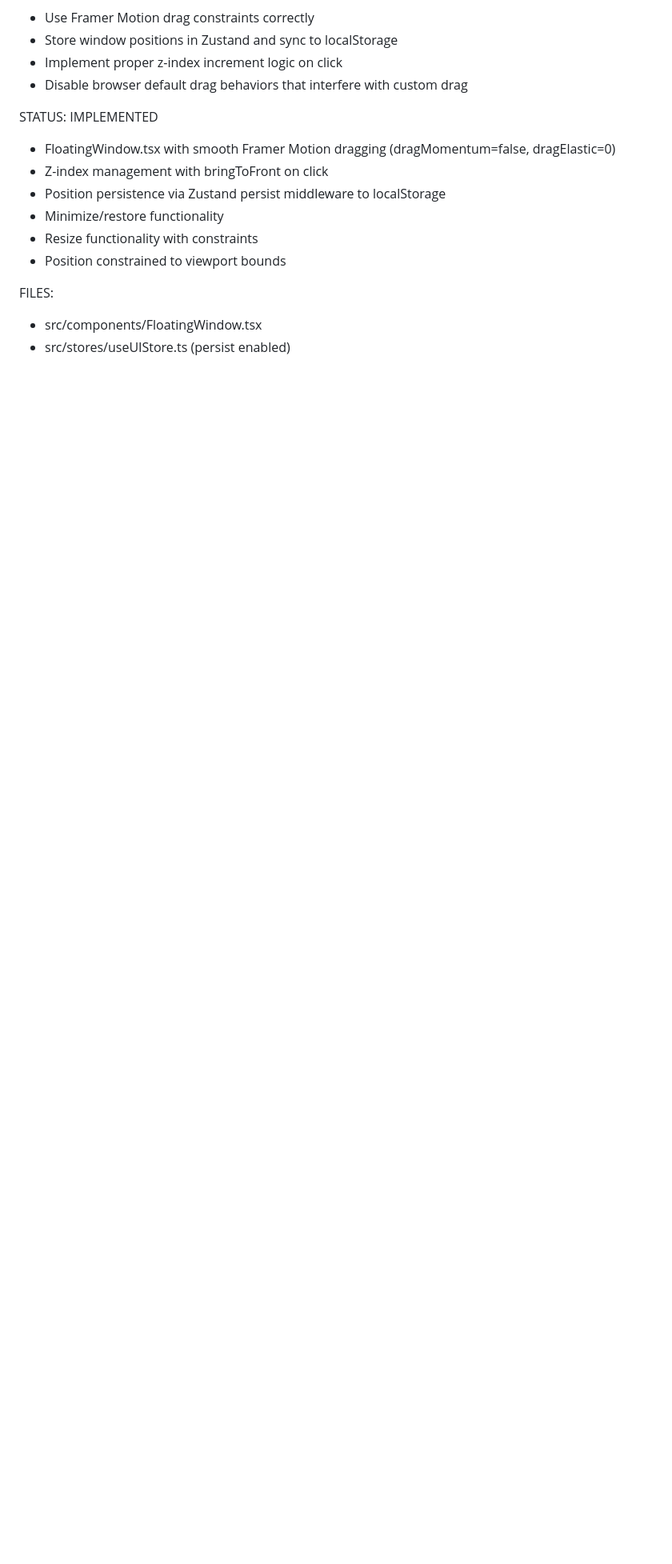
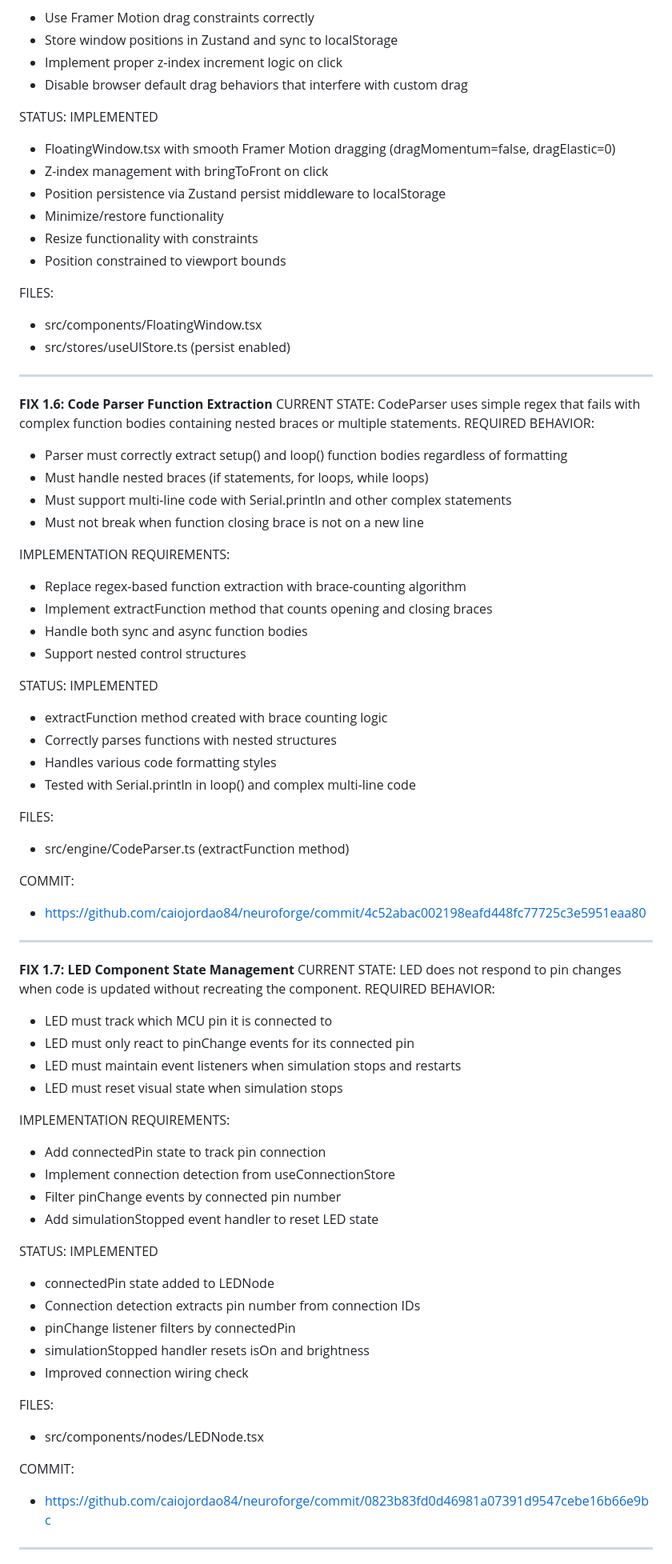
Before and after one commit to caiojordao84/neuroforge, a Markdown page: fixes.md, the part around one of its changes. Shown at 80% size. GitHub-like rendering; blank space fills up the shorter version.

```diff
--- a/fixes.md
+++ b/fixes.md
@@ -143,3 +143,63 @@ STATUS: IMPLEMENTED
 FILES:
 - src/components/FloatingWindow.tsx
 - src/stores/useUIStore.ts (persist enabled)
+
+---
+
+**FIX 1.6: Code Parser Function Extraction**
+CURRENT STATE: CodeParser uses simple regex that fails with complex function bodies containing nested braces or multiple statements.
+REQUIRED BEHAVIOR:
+- Parser must correctly extract setup() and loop() function bodies regardless of formatting
+- Must handle nested braces (if statements, for loops, while loops)
+- Must support multi-line code with Serial.println and other complex statements
+- Must not break when function closing brace is not on a new line
+
+IMPLEMENTATION REQUIREMENTS:
+- Replace regex-based function extraction with brace-counting algorithm
+- Implement extractFunction method that counts opening and closing braces
+- Handle both sync and async function bodies
+- Support nested control structures
+
+STATUS: IMPLEMENTED
+- extractFunction method created with brace counting logic
+- Correctly parses functions with nested structures
+- Handles various code formatting styles
+- Tested with Serial.println in loop() and complex multi-line code
+
+FILES:
+- src/engine/CodeParser.ts (extractFunction method)
+
+COMMIT:
+- https://github.com/caiojordao84/neuroforge/commit/4c52abac002198eafd448fc77725c3e5951eaa80
+
+---
+
+**FIX 1.7: LED Component State Management**
+CURRENT STATE: LED does not respond to pin changes when code is updated without recreating the component.
+REQUIRED BEHAVIOR:
+- LED must track which MCU pin it is connected to
+- LED must only react to pinChange events for its connected pin
+- LED must maintain event listeners when simulation stops and restarts
+- LED must reset visual state when simulation stops
+
+IMPLEMENTATION REQUIREMENTS:
+- Add connectedPin state to track pin connection
+- Implement connection detection from useConnectionStore
+- Filter pinChange events by connected pin number
+- Add simulationStopped event handler to reset LED state
+
+STATUS: IMPLEMENTED
+- connectedPin state added to LEDNode
+- Connection detection extracts pin number from connection IDs
+- pinChange listener filters by connectedPin
+- simulationStopped handler resets isOn and brightness
+- Improved connection wiring check
+
+FILES:
+- src/components/nodes/LEDNode.tsx
+
+COMMIT:
+- https://github.com/caiojordao84/neuroforge/commit/0823b83fd0d46981a07391d9547cebe16b66e9bc
+
+---
+
```
Also changed, not shown: other parts of fixes.md (+89 -2 lines).
